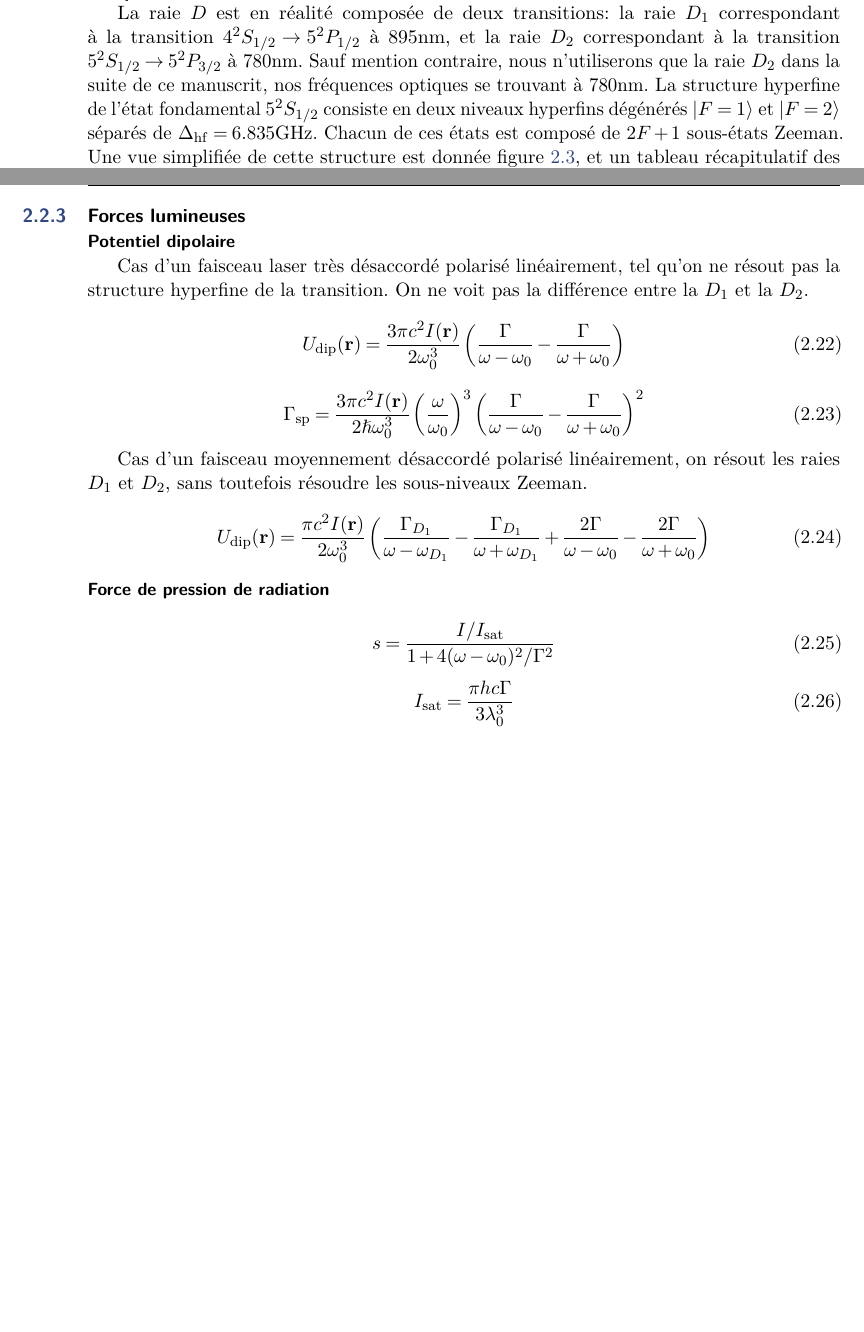
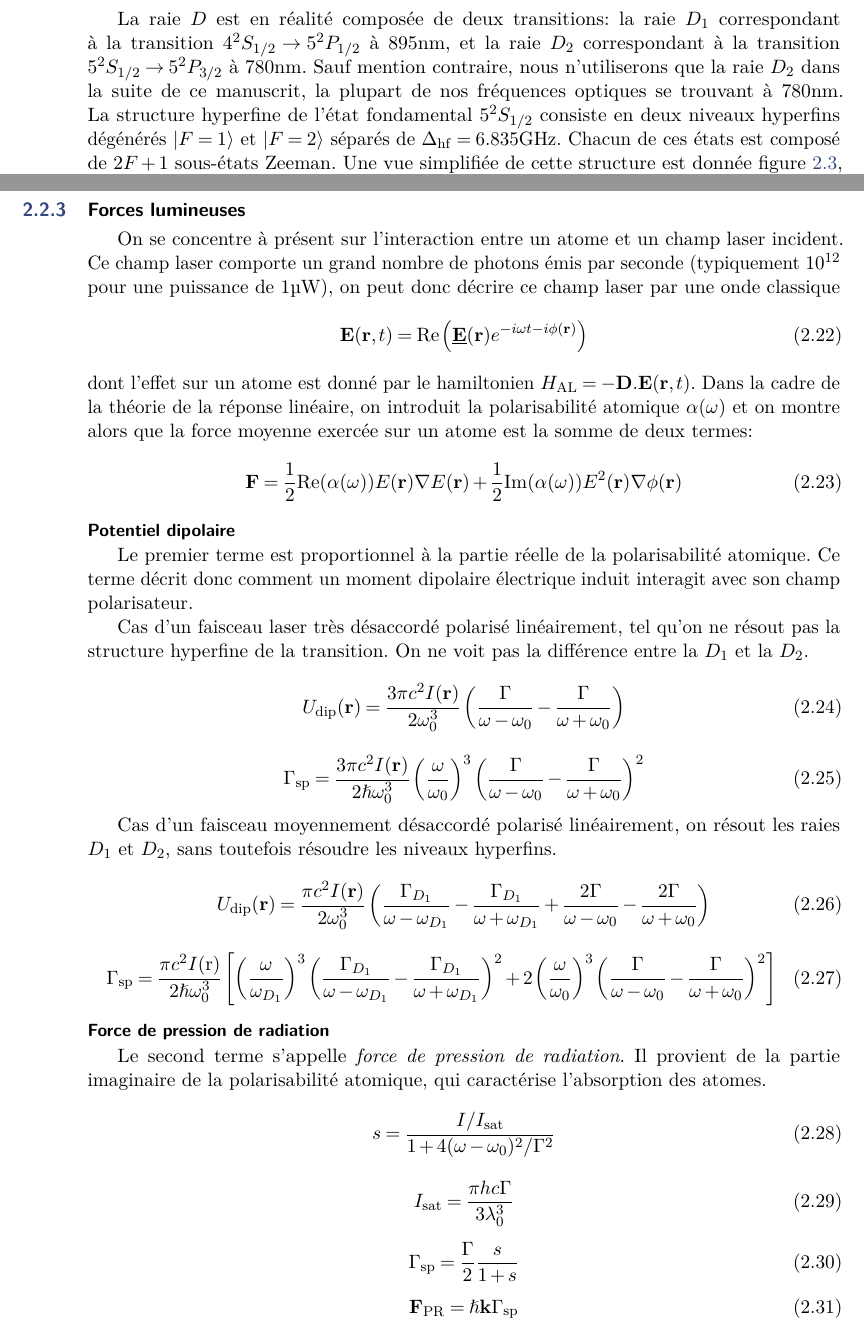
Before and after one commit to Baptiste-Lecoutre/PhD-Thesis-BL, a LaTeX book (main.tex, which reads Chapters/BEC_manip.tex): two parts of pages 18 and 20 of 47 before the commit and two parts of pages 18 and 20 of 49 after it, joined at a grey line, cut so that both start at the same text, the shorter picture padded with empty space. Compiled offline with pdfLaTeX.

Commit message:
280320-2

```diff
--- a/Chapters/BEC_manip.tex
+++ b/Chapters/BEC_manip.tex
@@ -142,5 +142,5 @@ Précédemment, nous avons brièvement présenté le phénomène de condensation
 \subsection{Le rubidium ${}^{87}$Rb}
 Comme déjà mentionné plusieurs fois, l'espèce atomique utilisée sur notre expérience est le rubidium ${}^{87}$Rb, le second isotope le plus abondant après le rubidium ${}^{85}$Rb (l'abondance naturelle du ${}^{87}$Rb est de 27.8\%). Il s'agit d'un alcalin (il possède donc un seul électron de valence) avec un spin nucléaire $\mathbf{I}=3/2$. Le choix de cet isotope repose sur l'existence d'une transition optique cyclante dans sa raie $D$. De plus, sa longueur de diffusion $a_{\mathrm{s}}=5.3$nm résulte en des taux de collisions relativement élevés, permettant une thermalisation rapide du nuage. À ce propos, il s'agit de l'atome ayant été condensé en premier. \citep{anderson1995observation}
 
-La raie $D$ est en réalité composée de deux transitions: la raie $D_1$ correspondant à la transition $4^2S_{1/2}\rightarrow5^2P_{1/2}$ à 895nm, et la raie $D_2$ correspondant à la transition $5^2S_{1/2}\rightarrow5^2P_{3/2}$ à 780nm. Sauf mention contraire, nous n'utiliserons que la raie $D_2$ dans la suite de ce manuscrit, nos fréquences optiques se trouvant à 780nm. La structure hyperfine de l'état fondamental $5^2S_{1/2}$ consiste en deux niveaux hyperfins dégénérés $\left| F=1 \right\rangle$ et $\left| F=2 \right\rangle$ séparés de $\Delta_{\mathrm{hf}}=6.835$GHz. Chacun de ces états est composé de $2F+1$ sous-états Zeeman. Une vue simplifiée de cette structure est donnée figure \ref{fig:Rb87}, et un tableau récapitulatif des principales grandeurs du ${}^{87}$Rb peut être trouvé table \ref{tbl:Rb87}.
+La raie $D$ est en réalité composée de deux transitions: la raie $D_1$ correspondant à la transition $4^2S_{1/2}\rightarrow5^2P_{1/2}$ à 895nm, et la raie $D_2$ correspondant à la transition $5^2S_{1/2}\rightarrow5^2P_{3/2}$ à 780nm. Sauf mention contraire, nous n'utiliserons que la raie $D_2$ dans la suite de ce manuscrit, la plupart de nos fréquences optiques se trouvant à 780nm. La structure hyperfine de l'état fondamental $5^2S_{1/2}$ consiste en deux niveaux hyperfins dégénérés $\left| F=1 \right\rangle$ et $\left| F=2 \right\rangle$ séparés de $\Delta_{\mathrm{hf}}=6.835$GHz. Chacun de ces états est composé de $2F+1$ sous-états Zeeman. Une vue simplifiée de cette structure est donnée figure \ref{fig:Rb87}, et un tableau récapitulatif des principales grandeurs du ${}^{87}$Rb peut être trouvé table \ref{tbl:Rb87}.
 
@@ -223,7 +223,19 @@ L'utilisation de tels champs inhomogènes est très répandue dans le domaine de
 
 
 \subsection{Forces lumineuses}
+On se concentre à présent sur l'interaction entre un atome et un champ laser incident. Ce champ laser comporte un grand nombre de photons émis par seconde (typiquement $10^{12}$ pour une puissance de 1µW), on peut donc décrire ce champ laser par une onde classique
+\begin{equation}
+\mathbf{E}(\mathbf{r},t)= \mathrm{Re} \left( \underline{\mathbf{E}}(\mathbf{r}) e^{-i \omega t - i\phi (\mathbf{r})} \right)
+\end{equation}
+dont l'effet sur un atome est donné par le hamiltonien $H_{\mathrm{AL}}=-\mathbf{D}.\mathbf{E}(\mathbf{r},t)$.
+Dans la cadre de la théorie de la réponse linéaire, on introduit la polarisabilité atomique $\alpha(\omega)$ et on montre alors que la force moyenne exercée sur un atome est la somme de deux termes:
+\begin{equation}
+\mathbf{F}=\frac{1}{2} \mathrm{Re}(\alpha(\omega)) E(\mathbf{r}) \nabla E(\mathbf{r})+\frac{1}{2}\mathrm{Im}(\alpha(\omega)) E^2(\mathbf{r}) \nabla \phi(\mathbf{r})
+\end{equation}
+
 \paragraph*{Potentiel dipolaire}
+Le premier terme est proportionnel à la partie réelle de la polarisabilité atomique. Ce terme décrit donc comment un moment dipolaire électrique induit interagit avec son champ polarisateur.
+
 Cas d'un faisceau laser très désaccordé polarisé linéairement, tel qu'on ne résout pas la structure hyperfine de la transition. On ne voit pas la différence entre la $D_1$ et la $D_2$.
 \begin{equation}
 U_{\mathrm{dip}}(\mathbf{r})=\frac{3\pi c^2 I(\mathbf{r})}{2 \omega_0^3} \left( \frac{\Gamma}{\omega - \omega_0} - \frac{\Gamma}{\omega + \omega_0} \right)
@@ -232,18 +244,29 @@ U_{\mathrm{dip}}(\mathbf{r})=\frac{3\pi c^2 I(\mathbf{r})}{2 \omega_0^3} \left(
 \Gamma_{\mathrm{sp}}=\frac{3 \pi c^2 I(\mathbf{r})}{2\hb \omega_0^3} \left( \frac{\omega}{\omega_0}\right)^3 \left( \frac{\Gamma}{\omega-\omega_0}-\frac{\Gamma}{\omega+\omega_0} \right)^2
 \end{equation}
 
-Cas d'un faisceau moyennement désaccordé polarisé linéairement, on résout les raies $D_1$ et $D_2$, sans toutefois résoudre les sous-niveaux Zeeman.
+Cas d'un faisceau moyennement désaccordé polarisé linéairement, on résout les raies $D_1$ et $D_2$, sans toutefois résoudre les niveaux hyperfins.
 \begin{equation}
 U_{\mathrm{dip}}(\mathbf{r})=\frac{\pi c^2 I(\mathbf{r})}{2\omega_0^3} \left( \frac{\Gamma_{D_1}}{\omega-\omega_{D_1}} - \frac{\Gamma_{D_1}}{\omega+\omega_{D_1}} + \frac{2\Gamma}{\omega-\omega_0}-\frac{2\Gamma}{\omega+\omega_0}\right)
 \end{equation}
+\begin{equation}
+\Gamma_{\mathrm{sp}}=\frac{\pi c^2 I(\mathrm{r})}{2 \hb \omega_0^3} \left[ \left(\frac{\omega}{\omega_{D_1}} \right)^3 \left( \frac{\Gamma_{D_1}}{\omega-\omega_{D_1}} - \frac{\Gamma_{D_1}}{\omega+\omega_{D_1}} \right)^2 + 2\left( \frac{\omega}{\omega_0} \right)^3 \left( \frac{\Gamma}{\omega-\omega_0}-\frac{\Gamma}{\omega+\omega_0} \right)^2 \right]
+\end{equation}
 
 \paragraph*{Force de pression de radiation}
+Le second terme s'appelle \emph{force de pression de radiation}. Il provient de la partie imaginaire de la polarisabilité atomique, qui caractérise l'absorption des atomes.
 \begin{equation}
 s=\frac{I/I_{\mathrm{sat}}}{1+4(\omega-\omega_0)^2/\Gamma^2}
 \end{equation}
 \begin{equation}
 I_{\mathrm{sat}}=\frac{\pi h c \Gamma}{3\lambda_0^3}
 \end{equation}
+\begin{equation}
+\Gamma_{\mathrm{sp}}=\frac{\Gamma}{2} \frac{s}{1+s}
+\end{equation}
+\begin{equation}
+\mathbf{F}_{\mathrm{PR}}=\hb \mathbf{k} \Gamma_{\mathrm{sp}}
+\end{equation}
+
 
 \subsection{Couplage radio-fréquence}
 
```
Also changed, not shown: main.pdf, Chapters/BEC_manip.tex (2 more changed lines), 5 other files.
